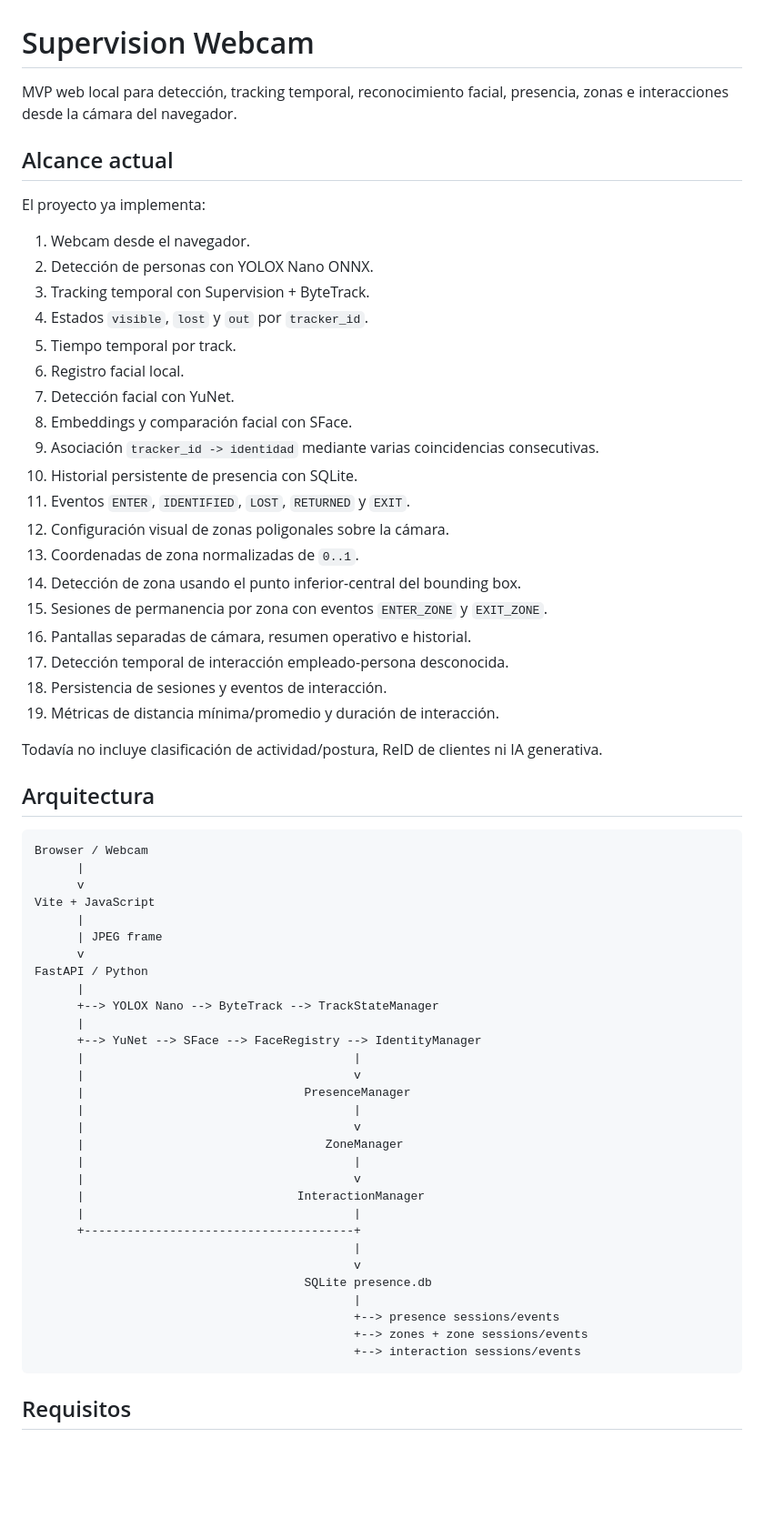
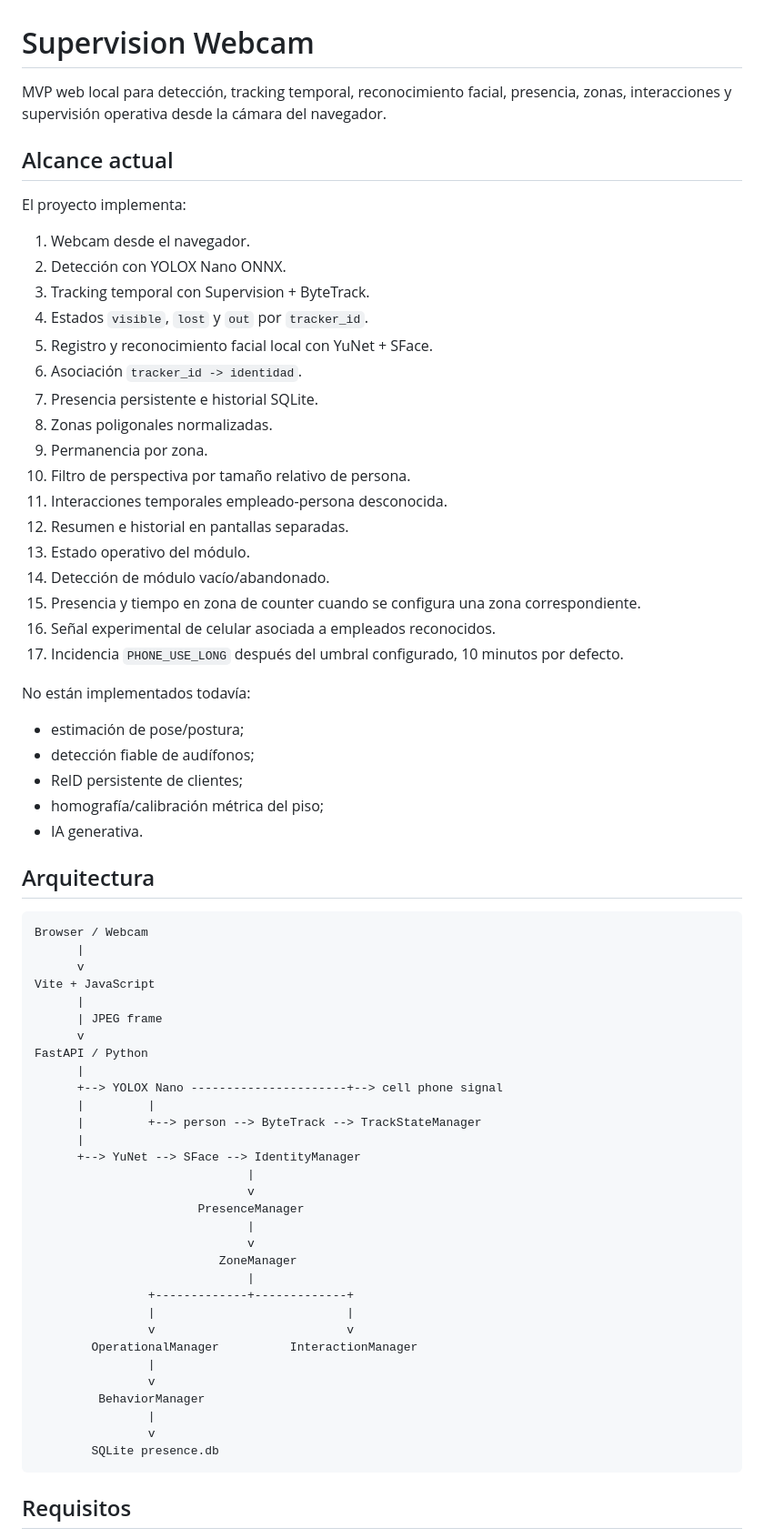
Before and after one commit to moudevos/supervision-webcam, a Markdown page: README.md, the part around one of its changes. Shown at 91% size. Rendered like a GitHub page; blank space fills up the shorter version.

Commit message:
Document operational supervision, perspective guard and phone signal

````diff
--- a/README.md
+++ b/README.md
@@ -1,32 +1,36 @@
 # Supervision Webcam
 
-MVP web local para detección, tracking temporal, reconocimiento facial, presencia, zonas e interacciones desde la cámara del navegador.
+MVP web local para detección, tracking temporal, reconocimiento facial, presencia, zonas, interacciones y supervisión operativa desde la cámara del navegador.
 
 ## Alcance actual
 
-El proyecto ya implementa:
+El proyecto implementa:
 
 1. Webcam desde el navegador.
-2. Detección de personas con YOLOX Nano ONNX.
+2. Detección con YOLOX Nano ONNX.
 3. Tracking temporal con Supervision + ByteTrack.
 4. Estados `visible`, `lost` y `out` por `tracker_id`.
-5. Tiempo temporal por track.
-6. Registro facial local.
-7. Detección facial con YuNet.
-8. Embeddings y comparación facial con SFace.
-9. Asociación `tracker_id -> identidad` mediante varias coincidencias consecutivas.
-10. Historial persistente de presencia con SQLite.
-11. Eventos `ENTER`, `IDENTIFIED`, `LOST`, `RETURNED` y `EXIT`.
-12. Configuración visual de zonas poligonales sobre la cámara.
-13. Coordenadas de zona normalizadas de `0..1`.
-14. Detección de zona usando el punto inferior-central del bounding box.
-15. Sesiones de permanencia por zona con eventos `ENTER_ZONE` y `EXIT_ZONE`.
-16. Pantallas separadas de cámara, resumen operativo e historial.
-17. Detección temporal de interacción empleado-persona desconocida.
-18. Persistencia de sesiones y eventos de interacción.
-19. Métricas de distancia mínima/promedio y duración de interacción.
+5. Registro y reconocimiento facial local con YuNet + SFace.
+6. Asociación `tracker_id -> identidad`.
+7. Presencia persistente e historial SQLite.
+8. Zonas poligonales normalizadas.
+9. Permanencia por zona.
+10. Filtro de perspectiva por tamaño relativo de persona.
+11. Interacciones temporales empleado-persona desconocida.
+12. Resumen e historial en pantallas separadas.
+13. Estado operativo del módulo.
+14. Detección de módulo vacío/abandonado.
+15. Presencia y tiempo en zona de counter cuando se configura una zona correspondiente.
+16. Señal experimental de celular asociada a empleados reconocidos.
+17. Incidencia `PHONE_USE_LONG` después del umbral configurado, 10 minutos por defecto.
 
-Todavía no incluye clasificación de actividad/postura, ReID de clientes ni IA generativa.
+No están implementados todavía:
+
+- estimación de pose/postura;
+- detección fiable de audífonos;
+- ReID persistente de clientes;
+- homografía/calibración métrica del piso;
+- IA generativa.
 
 ## Arquitectura
 
@@ -40,27 +44,28 @@ Vite + JavaScript
       v
 FastAPI / Python
       |
-      +--> YOLOX Nano --> ByteTrack --> TrackStateManager
+      +--> YOLOX Nano ----------------------+--> cell phone signal
+      |         |
+      |         +--> person --> ByteTrack --> TrackStateManager
       |
-      +--> YuNet --> SFace --> FaceRegistry --> IdentityManager
-      |                                      |
-      |                                      v
-      |                               PresenceManager
-      |                                      |
-      |                                      v
-      |                                  ZoneManager
-      |                                      |
-      |                                      v
-      |                              InteractionManager
-      |                                      |
-      +--------------------------------------+
-                                             |
-                                             v
-                                      SQLite presence.db
-                                             |
-                                             +--> presence sessions/events
-                                             +--> zones + zone sessions/events
-                                             +--> interaction sessions/events
+      +--> YuNet --> SFace --> IdentityManager
+                              |
+                              v
+                       PresenceManager
+                              |
+                              v
+                          ZoneManager
+                              |
+                +-------------+-------------+
+                |                           |
+                v                           v
+        OperationalManager          InteractionManager
+                |
+                v
+         BehaviorManager
+                |
+                v
+        SQLite presence.db
 ```
 
 ## Requisitos
````
Also changed, not shown: other parts of README.md (+116 -91 lines).
